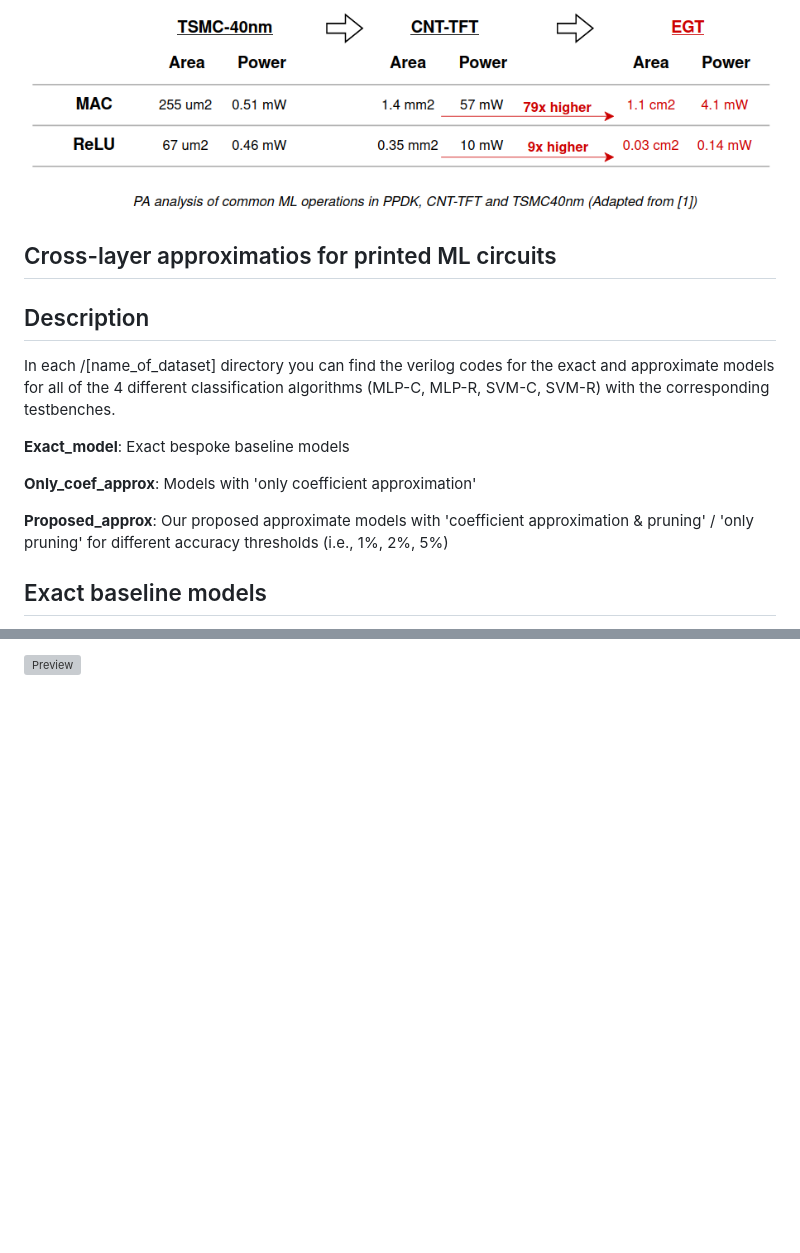
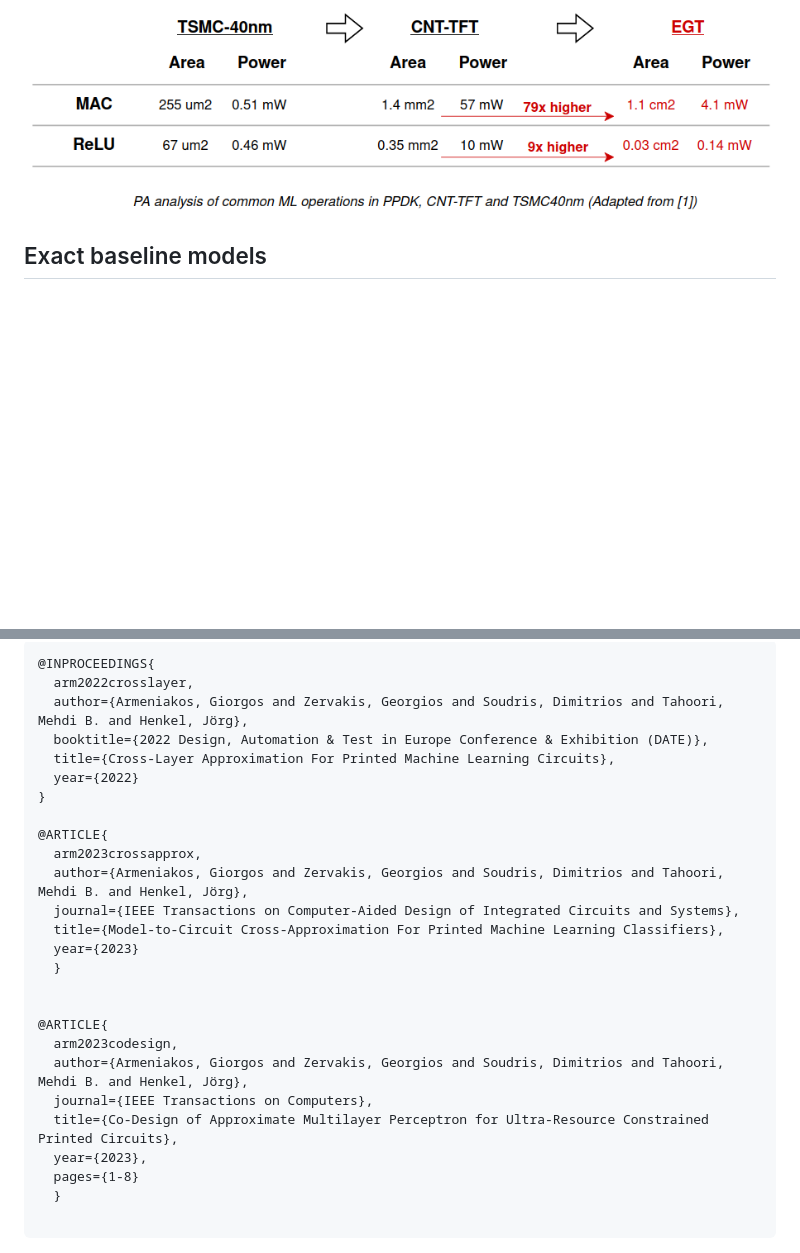
Before and after one commit to garmeniakos/Ax-Printed-ML-Classifiers, a Markdown page: README.md, 2 parts joined by grey strips. GitHub-like rendering; blank space fills up the shorter version; grey boxes are pictures that could not be loaded.

````diff
--- a/README.md
+++ b/README.md
@@ -21,20 +21,6 @@ But the large feature sizes (orders of magnitude lower than silicon VLSI) and th
 </p>
 
 
-## Cross-layer approximatios for printed ML circuits
-
-
-
-## Description
-In each /[name_of_dataset] directory you can find the verilog codes for the exact and approximate models for all of the 4 different classification algorithms (MLP-C, MLP-R, SVM-C, SVM-R) with the corresponding testbenches.
-
-**Exact_model**: Exact bespoke baseline models
-
-**Only_coef_approx**: Models with 'only coefficient approximation'
-
-**Proposed_approx**: Our proposed approximate models with 'coefficient approximation & pruning' / 'only pruning' for different accuracy thresholds (i.e., 1%, 2%, 5%)
-
-
 
 ## Exact baseline models
 In the following table the floating-point accuracy of the 4 different classification algorithms trained on 4 different datasets are presented:
@@ -101,2 +161,29 @@ New models & datasets are going to be added in our repository. All of the datase
 
-![Preview](https://github.com/tmKamal/hosted-images/blob/master/under-construction/Document.gif?raw=true)<br/>
+```
+@INPROCEEDINGS{
+  arm2022crosslayer,
+  author={Armeniakos, Giorgos and Zervakis, Georgios and Soudris, Dimitrios and Tahoori, Mehdi B. and Henkel, Jörg},
+  booktitle={2022 Design, Automation & Test in Europe Conference & Exhibition (DATE)},
+  title={Cross-Layer Approximation For Printed Machine Learning Circuits},
+  year={2022}
+}
+
+@ARTICLE{
+  arm2023crossapprox,
+  author={Armeniakos, Giorgos and Zervakis, Georgios and Soudris, Dimitrios and Tahoori, Mehdi B. and Henkel, Jörg},
+  journal={IEEE Transactions on Computer-Aided Design of Integrated Circuits and Systems},
+  title={Model-to-Circuit Cross-Approximation For Printed Machine Learning Classifiers},
+  year={2023}
+  }
+
+
+@ARTICLE{
+  arm2023codesign,
+  author={Armeniakos, Giorgos and Zervakis, Georgios and Soudris, Dimitrios and Tahoori, Mehdi B. and Henkel, Jörg},
+  journal={IEEE Transactions on Computers},
+  title={Co-Design of Approximate Multilayer Perceptron for Ultra-Resource Constrained Printed Circuits},
+  year={2023},
+  pages={1-8}
+  }
+
+```
````
Also changed, not shown: other parts of README.md (+87 -13 lines).
